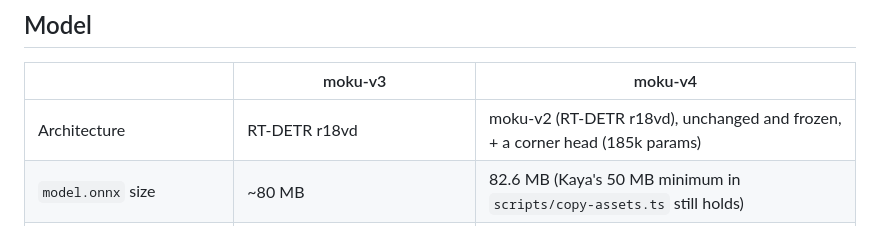
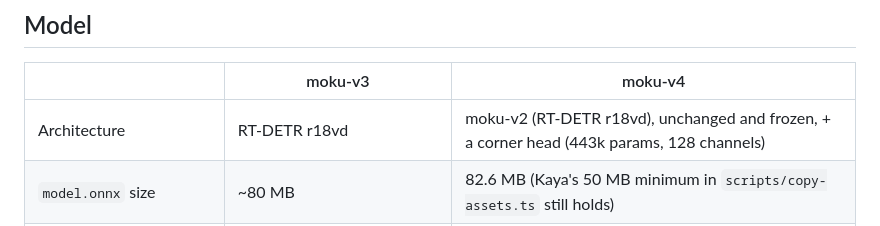
Before and after one commit to kaya-go/moku, a Markdown page: docs/kaya-v4-integration.md, the part around the change. Rendered like a GitHub page.

Commit message:
docs(kaya): corner head size of moku-v4

```diff
--- a/docs/kaya-v4-integration.md
+++ b/docs/kaya-v4-integration.md
@@ -25,7 +25,7 @@ Kaya) drop from 63–79% to 20–26%. See the table at the end.
 
 | | moku-v3 | moku-v4 |
 |---|---|---|
-| Architecture | RT-DETR r18vd | moku-v2 (RT-DETR r18vd), unchanged and frozen, + a corner head (185k params) |
+| Architecture | RT-DETR r18vd | moku-v2 (RT-DETR r18vd), unchanged and frozen, + a corner head (443k params, 128 channels) |
 | `model.onnx` size | ~80 MB | 82.6 MB (Kaya's 50 MB minimum in `scripts/copy-assets.ts` still holds) |
 | Latency (1 thread, desktop CPU, ORT) | ~650 ms (measured on moku-v2, same detector) | ~660–700 ms (+2–9%) |
 
```
